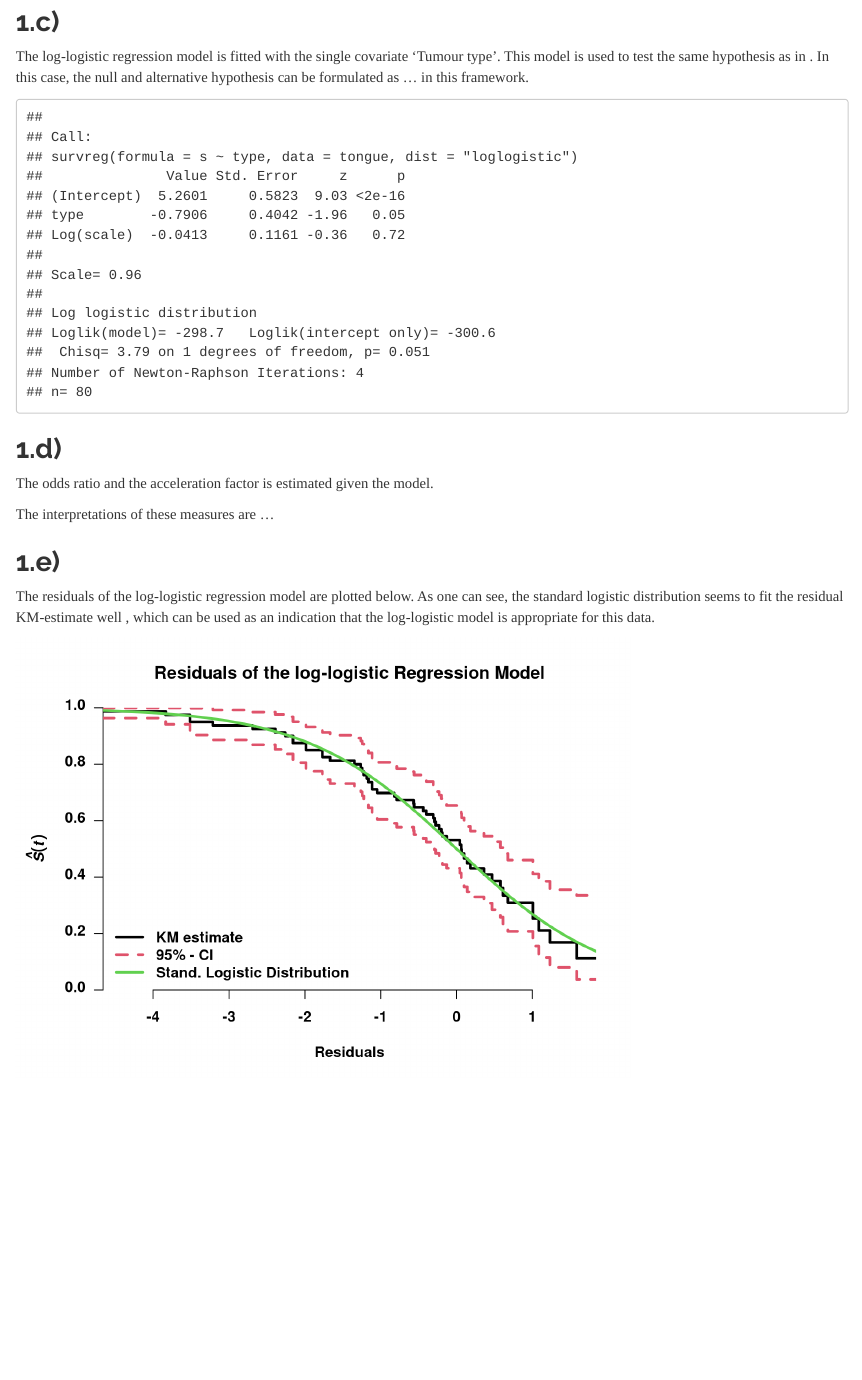
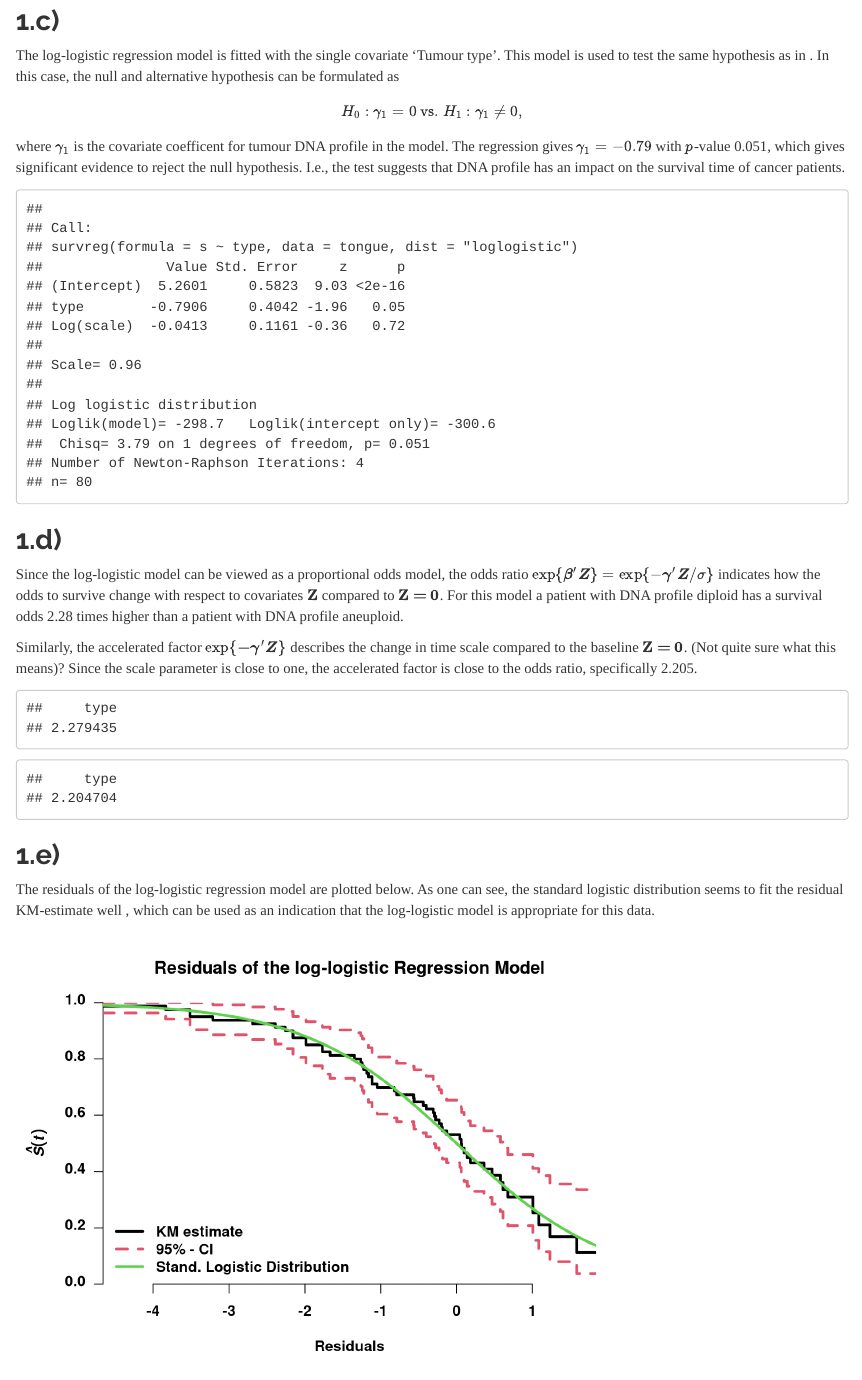
Before and after one commit to alexaoh/lifetime, an R Markdown document (Exercises3/Assignment3.Rmd): the page in a window 1100 px wide, from 1560 px down before the commit and from 1590 px down after it, so that both start at the same text. Rendered offline with R 4.5, knitr and Pandoc, with nearby package versions; folded parts are opened; some code elsewhere in the file could not run offline.

Commit message:
worked on 1 c/d, started on 4c

````diff
--- a/Exercises3/Assignment3.Rmd
+++ b/Exercises3/Assignment3.Rmd
@@ -73,7 +74,15 @@ FHtestrcc(s2)
 
 ## 1.c)
 
-The log-logistic regression model is fitted with the single covariate 'Tumour type'. This model is used to test the same hypothesis as in \textbf{b)}. In this case, the null and alternative hypothesis can be formulated as ... \textcolor{red}{Hva er forskjellen? Les gjennom slides. } in this framework.
+The log-logistic regression model is fitted with the single covariate 'Tumour type'. This model is used to test the same hypothesis as in \textbf{b)}. In this case, the null and alternative hypothesis can be formulated as
+$$
+  H_0: \gamma_1 = 0 \text{ vs. } H_1 : \gamma_1 \neq 0,
+$$
+where $\gamma_1$ is the covariate coefficent for tumour DNA profile in the model.
+The regression gives $\gamma_1 = -0.79$ with $p$-value 0.051, which
+gives significant evidence to reject the null hypothesis.
+I.e., the test suggests that DNA profile has an impact on the survival time of
+cancer patients.
 
 ```{r}
 # c) Fit log-logistic model and use the model to test the same hypothesis.
@@ -82,10 +91,24 @@ summary(loglogistic)
 ```
 
 ## 1.d)
+Since the log-logistic model can be viewed as a proportional odds model,
+the odds ratio $\exp \{ \boldsymbol{\beta'Z} \} = \exp \{ -\boldsymbol{\gamma'Z}/\sigma \}$
+indicates how the odds to survive change with respect to covariates $\textbf{Z}$
+compared to $\textbf{Z = 0}$.
+For this model a patient with DNA profile diploid has a survival odds 2.28
+times higher than a patient with DNA profile aneuploid.
 
-The odds ratio and the acceleration factor is estimated given the model.
+Similarly, the accelerated factor $\exp \{ \boldsymbol{-\gamma'Z} \}$
+describes the change in time scale compared to the baseline
+$\textbf{Z = 0}$. (Not quite sure what this means)?
+Since the scale parameter is close to one, the accelerated factor is  close
+to the odds ratio, specifically 2.205.
 
-The interpretations of these measures are ...
+```{r}
+with(loglogistic, exp(-coefficients[2] / scale))  # Odds ratio
+with(loglogistic, exp(-coefficients[2]))  # Accelerated factor
+```
+
 
 ## 1.e)
 
````
Also changed, not shown: Exercises3/Assignment3.html, Exercises3/Assignment3.Rmd (6 more changed lines).
